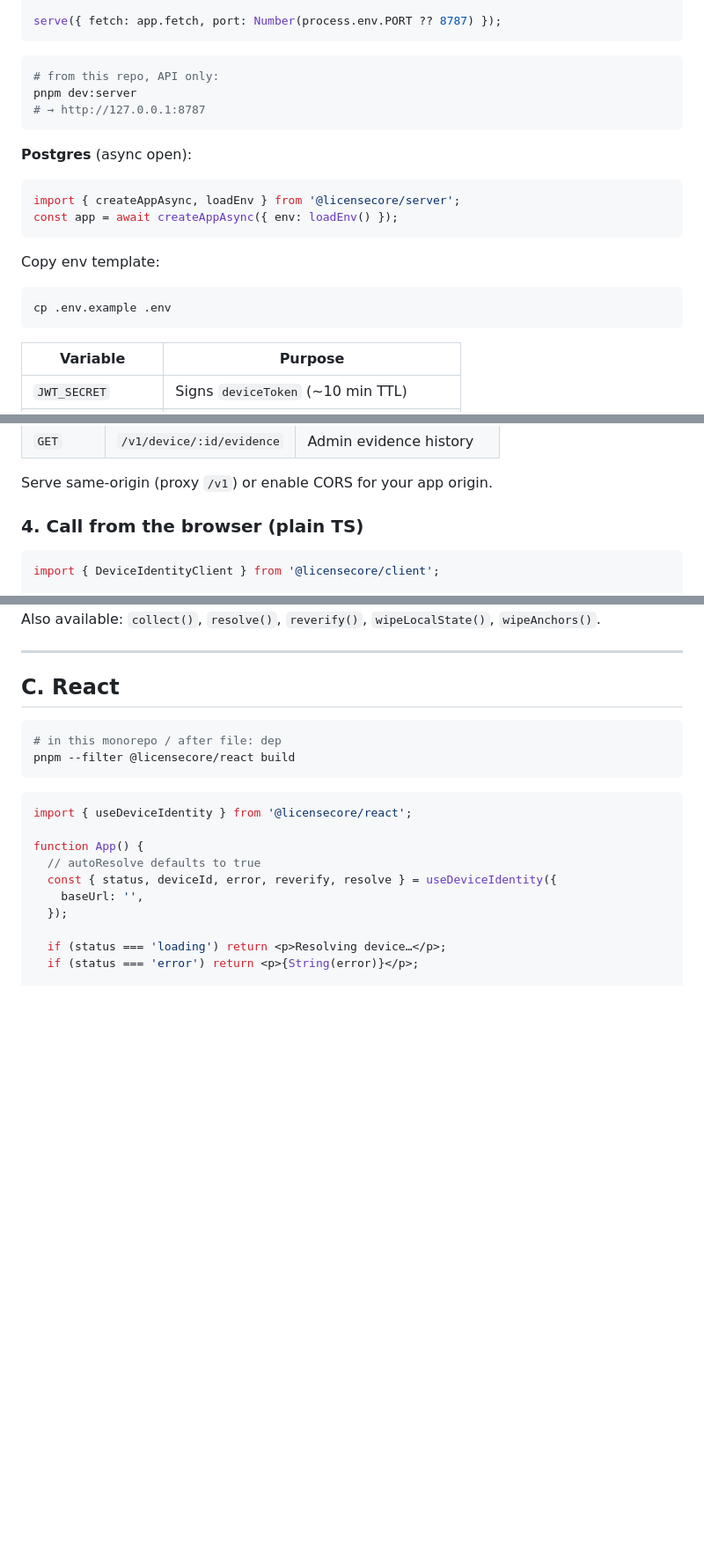
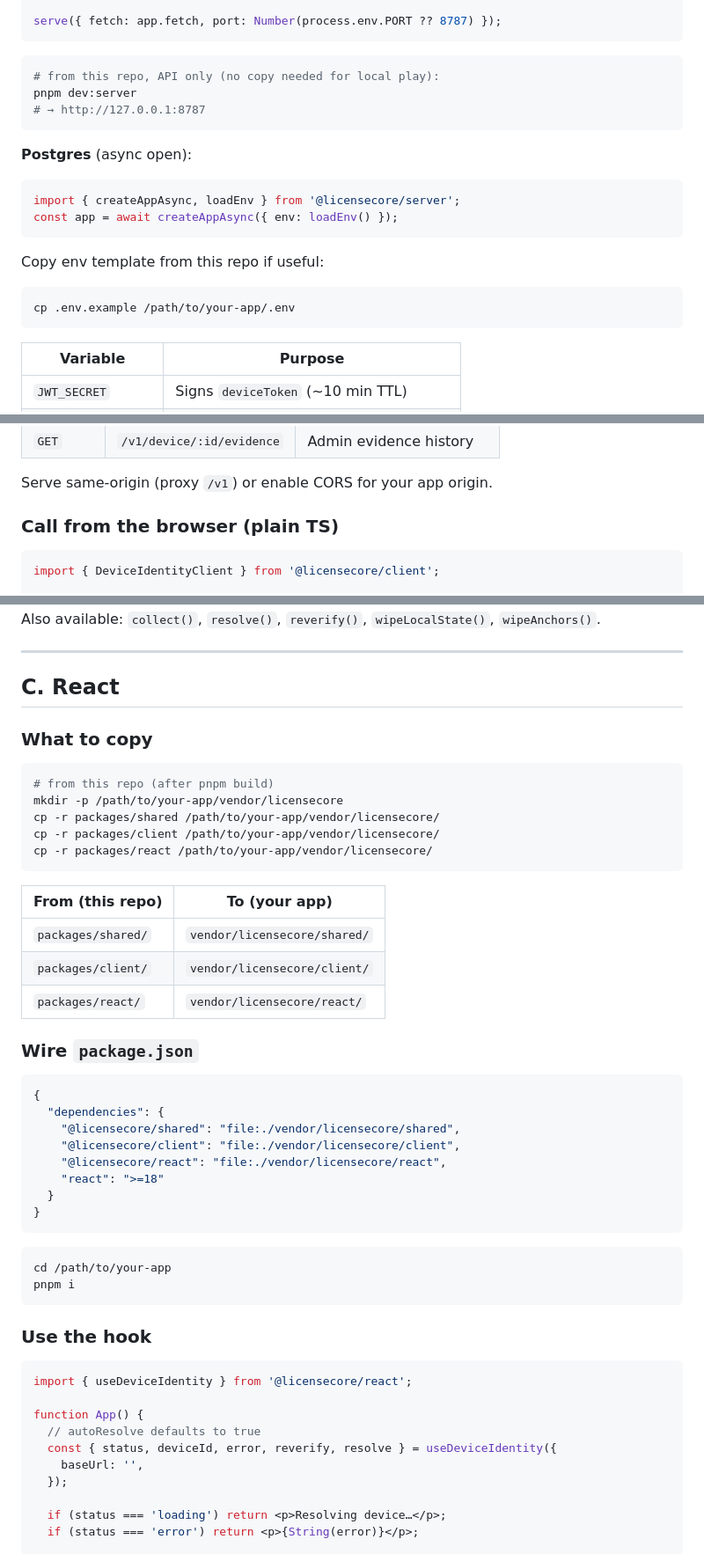
Before and after one commit to ataberkus/licensecore-device-identity, a Markdown page: README.md, 3 parts joined by grey strips. Shown at 88% size. Rendered like a GitHub page; blank space fills up the shorter version.

````diff
--- a/README.md
+++ b/README.md
@@ -199,7 +224,7 @@ serve({ fetch: app.fetch, port: Number(process.env.PORT ?? 8787) });
 ```
 
 ```bash
-# from this repo, API only:
+# from this repo, API only (no copy needed for local play):
 pnpm dev:server
 # → http://127.0.0.1:8787
 ```
@@ -211,10 +236,10 @@ import { createAppAsync, loadEnv } from '@licensecore/server';
 const app = await createAppAsync({ env: loadEnv() });
 ```
 
-Copy env template:
+Copy env template from this repo if useful:
 
 ```bash
-cp .env.example .env
+cp .env.example /path/to/your-app/.env
 ```
 
 | Variable | Purpose |
@@ -235,7 +260,7 @@ cp .env.example .env
 
 Serve same-origin (proxy `/v1`) or enable CORS for your app origin.
 
-### 4. Call from the browser (plain TS)
+### Call from the browser (plain TS)
 
 ```ts
 import { DeviceIdentityClient } from '@licensecore/client';
@@ -276,10 +301,41 @@ Also available: `collect()`, `resolve()`, `reverify()`, `wipeLocalState()`, `wip
 
 ## C. React
 
+### What to copy
+
 ```bash
-# in this monorepo / after file: dep
-pnpm --filter @licensecore/react build
+# from this repo (after pnpm build)
+mkdir -p /path/to/your-app/vendor/licensecore
+cp -r packages/shared /path/to/your-app/vendor/licensecore/
+cp -r packages/client /path/to/your-app/vendor/licensecore/
+cp -r packages/react /path/to/your-app/vendor/licensecore/
 ```
+
+| From (this repo) | To (your app) |
+|---|---|
+| `packages/shared/` | `vendor/licensecore/shared/` |
+| `packages/client/` | `vendor/licensecore/client/` |
+| `packages/react/` | `vendor/licensecore/react/` |
+
+### Wire `package.json`
+
+```json
+{
+  "dependencies": {
+    "@licensecore/shared": "file:./vendor/licensecore/shared",
+    "@licensecore/client": "file:./vendor/licensecore/client",
+    "@licensecore/react": "file:./vendor/licensecore/react",
+    "react": ">=18"
+  }
+}
+```
+
+```bash
+cd /path/to/your-app
+pnpm i
+```
+
+### Use the hook
 
 ```tsx
 import { useDeviceIdentity } from '@licensecore/react';
````
Also changed, not shown: other parts of README.md (+106 -55 lines).
